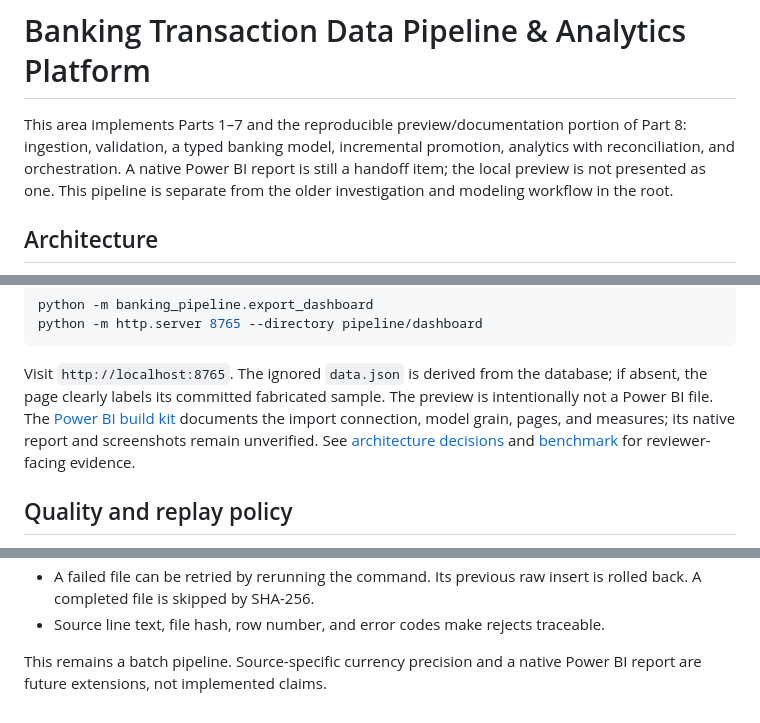
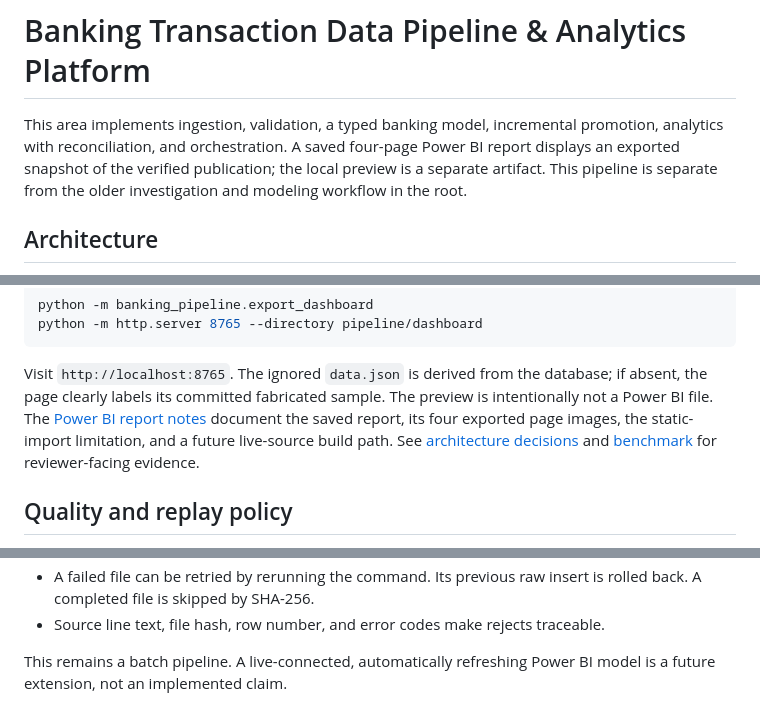
Before and after one commit to Tansari2004/financial-crime-investigation-analytics, a Markdown page: pipeline/README.md, 3 parts joined by grey strips. Rendered like a GitHub page.

```diff
--- a/pipeline/README.md
+++ b/pipeline/README.md
@@ -1,10 +1,10 @@
 # Banking Transaction Data Pipeline & Analytics Platform
 
-This area implements Parts 1–7 and the reproducible preview/documentation portion
-of Part 8: ingestion, validation, a typed banking model, incremental promotion,
-analytics with reconciliation, and orchestration. A native Power BI report is
-still a handoff item; the local preview is not presented as one. This pipeline
-is separate from the older investigation and modeling workflow in the root.
+This area implements ingestion, validation, a typed banking model, incremental
+promotion, analytics with reconciliation, and orchestration. A saved four-page
+Power BI report displays an exported snapshot of the verified publication; the
+local preview is a separate artifact. This pipeline is separate from the older
+investigation and modeling workflow in the root.
 
 ## Architecture
 
@@ -290,9 +290,9 @@ python -m http.server 8765 --directory pipeline/dashboard
 
 Visit `http://localhost:8765`. The ignored `data.json` is derived from the
 database; if absent, the page clearly labels its committed fabricated sample.
-The preview is intentionally not a Power BI file. The [Power BI build kit](powerbi/README.md)
-documents the import connection, model grain, pages, and measures; its native
-report and screenshots remain unverified. See [architecture decisions](ARCHITECTURE.md)
+The preview is intentionally not a Power BI file. The [Power BI report notes](powerbi/README.md)
+document the saved report, its four exported page images, the static-import
+limitation, and a future live-source build path. See [architecture decisions](ARCHITECTURE.md)
 and [benchmark](BENCHMARK.md) for reviewer-facing evidence.
 
 ## Quality and replay policy
@@ -309,5 +309,5 @@ and [benchmark](BENCHMARK.md) for reviewer-facing evidence.
   is rolled back. A completed file is skipped by SHA-256.
 - Source line text, file hash, row number, and error codes make rejects traceable.
 
-This remains a batch pipeline. Source-specific currency precision and a native
-Power BI report are future extensions, not implemented claims.
+This remains a batch pipeline. A live-connected, automatically refreshing
+Power BI model is a future extension, not an implemented claim.
```
Also changed, not shown: README.md (+15 -5 lines), pipeline/powerbi/README.md (+15 -69 lines), pipeline/screenshots/pipeline-health.png (added), pipeline/screenshots/reconciliation.png (added), pipeline/screenshots/risk-monitoring.png (added), pipeline/screenshots/transaction-activity.png (added).
